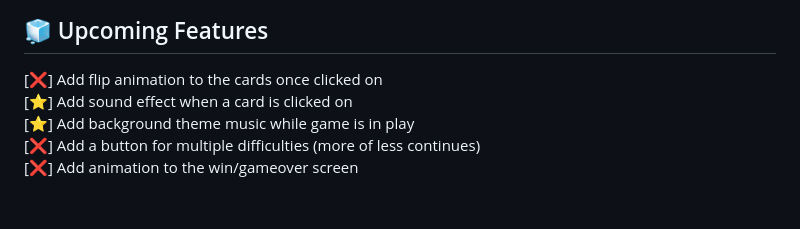
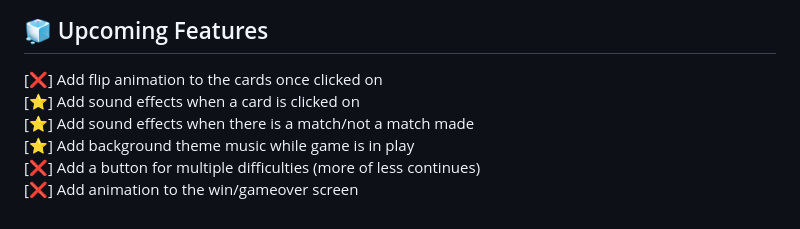
Before and after one commit to wKategianes/Mamma-Mia--Match-2, a Markdown page: README.md, the part around the change. Rendered like a GitHub page.

Commit message:
Update Readme.md
Fixed typos
Updated upcoming features

```diff
--- a/README.md
+++ b/README.md
@@ -55,7 +55,8 @@ If you are able to match all the cards before you run out of continues you win!
 ## :ice_cube: Upcoming Features
 
 [:x:] Add flip animation to the cards once clicked on<br>
-[:star:] Add sound effect when a card is clicked on<br>
+[:star:] Add sound effects when a card is clicked on<br>
+[:star:] Add sound effects when there is a match/not a match made<br>
 [:star:] Add background theme music while game is in play<br>
 [:x:] Add a button for multiple difficulties (more of less continues)<br>
 [:x:] Add animation to the win/gameover screen
```
